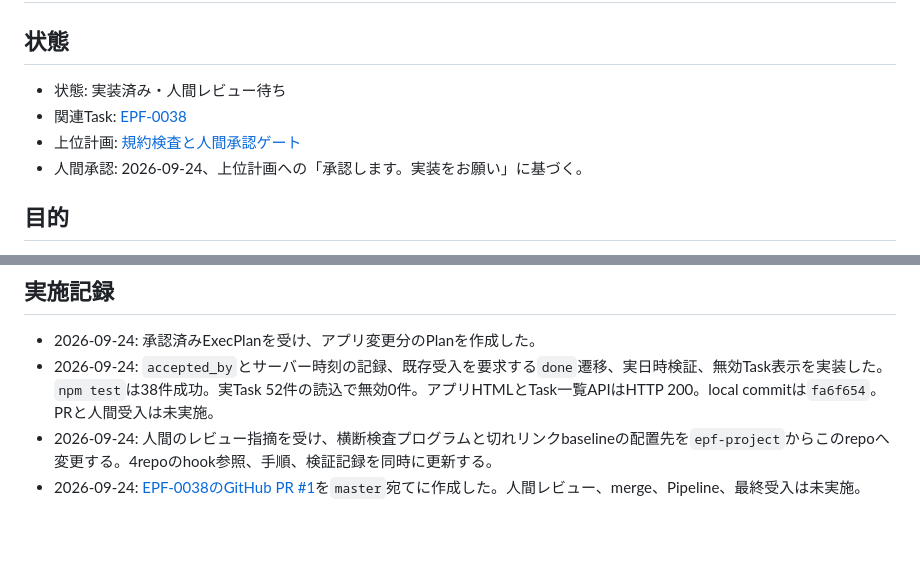
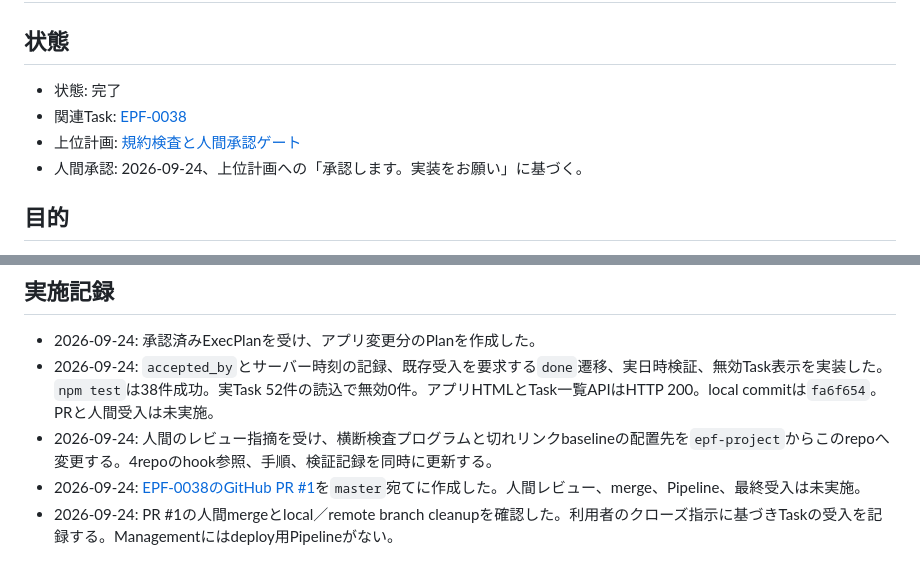
Before and after one commit to atkitajima-cloud/epf-management, a Markdown page: plans/PLAN-0017-task-acceptance-gate.md, 2 parts joined by grey strips. Drawn GitHub-style; blank space fills up the shorter version.

```diff
--- a/plans/PLAN-0017-task-acceptance-gate.md
+++ b/plans/PLAN-0017-task-acceptance-gate.md
@@ -2,5 +2,5 @@
 
 ## 状態
 
-- 状態: 実装済み・人間レビュー待ち
+- 状態: 完了
 - 関連Task: [EPF-0038](../tasks/EPF-0038.md)
@@ -61,3 +61,4 @@
 - 2026-09-24: `accepted_by`とサーバー時刻の記録、既存受入を要求する`done`遷移、実日時検証、無効Task表示を実装した。`npm test`は38件成功。実Task 52件の読込で無効0件。アプリHTMLとTask一覧APIはHTTP 200。local commitは`fa6f654`。PRと人間受入は未実施。
 - 2026-09-24: 人間のレビュー指摘を受け、横断検査プログラムと切れリンクbaselineの配置先を`epf-project`からこのrepoへ変更する。4repoのhook参照、手順、検証記録を同時に更新する。
 - 2026-09-24: [EPF-0038のGitHub PR #1](https://github.com/atkitajima-cloud/epf-management/pull/1)を`master`宛てに作成した。人間レビュー、merge、Pipeline、最終受入は未実施。
+- 2026-09-24: PR #1の人間mergeとlocal／remote branch cleanupを確認した。利用者のクローズ指示に基づきTaskの受入を記録する。Managementにはdeploy用Pipelineがない。
```
Also changed, not shown: other parts of plans/PLAN-0017-task-acceptance-gate.md (+1 -1 lines), tasks/EPF-0038.md (+23 -9 lines).
